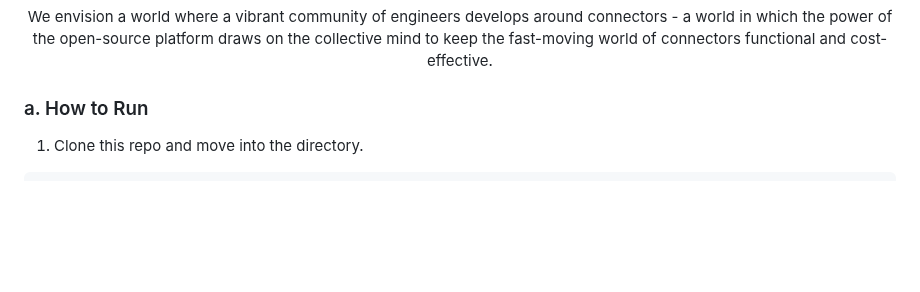
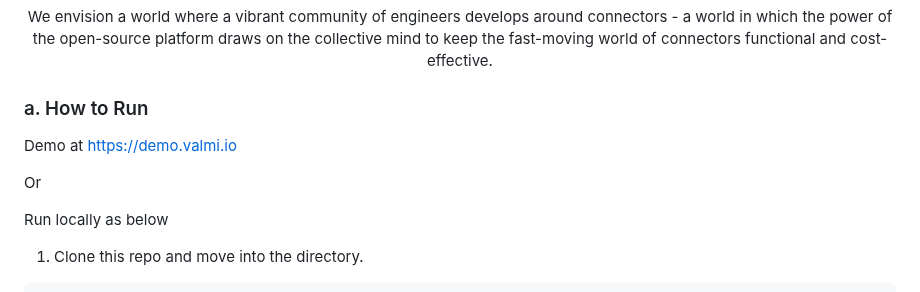
Before and after one commit to valmi-io/valmi-activation, a Markdown page: README.md, the part around the change. Rendered like a GitHub page; blank space fills up the shorter version.

````diff
--- a/README.md
+++ b/README.md
@@ -20,6 +20,12 @@
 
 
 ### a. How to Run
+
+Demo at https://demo.valmi.io
+
+Or
+
+Run locally as below
 
 1. Clone this repo and move into the directory.
 ```
````
